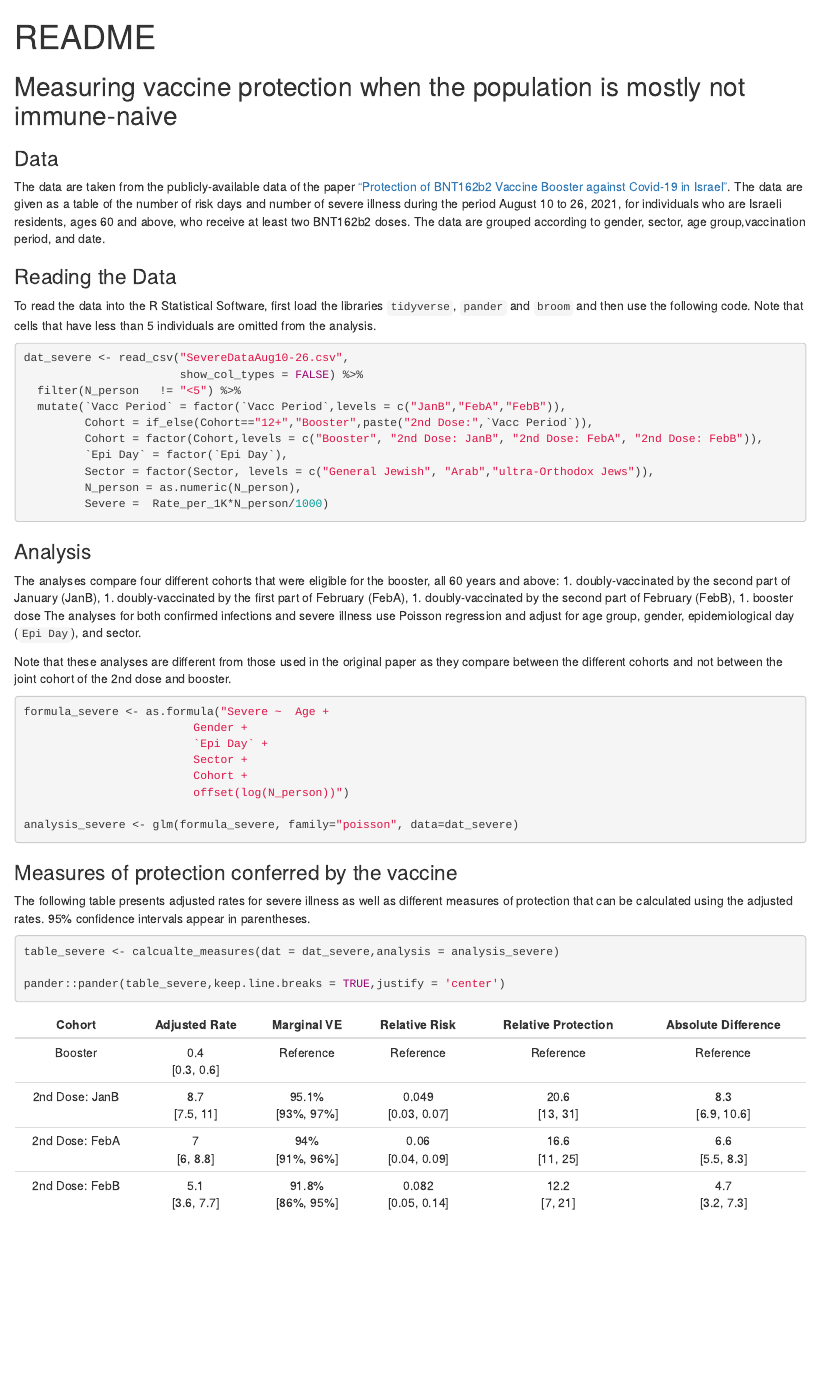
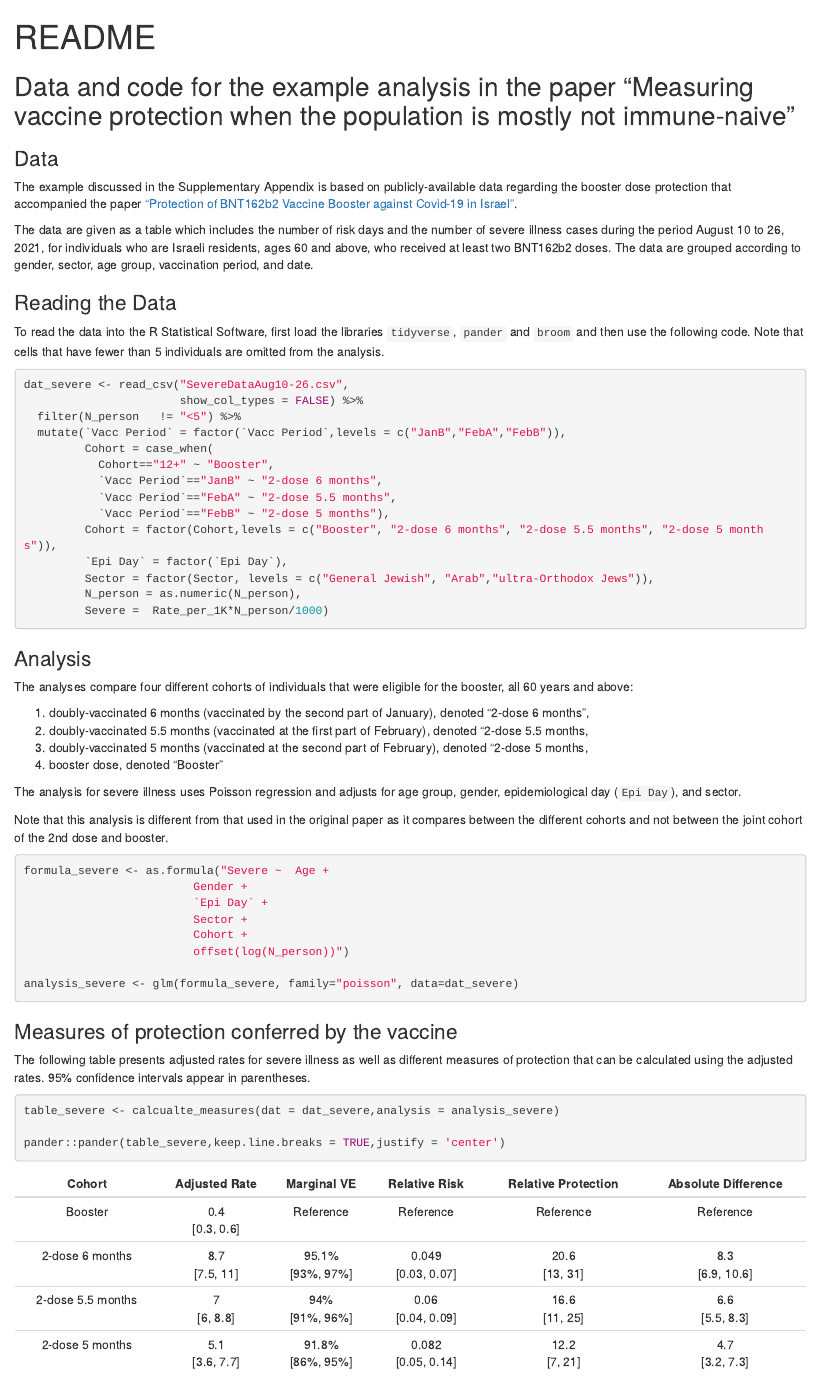
Before and after one commit to yairgoldy/vaccine_protection_measures, an R Markdown document (README.Rmd): the page in a window 1100 px wide, from its top. The pictures show the output file README.html that the author committed with the source, opened offline.

Commit message:
update the README files

````diff
--- a/README.Rmd
+++ b/README.Rmd
@@ -26,14 +26,16 @@ source("utils.R")
 
 
 
-## Measuring vaccine protection when the population is mostly not immune-naive
+## Data and code for the example analysis in the paper "Measuring vaccine protection when the population is mostly not immune-naive"
 
 ### Data
 
-The data are taken from the publicly-available data of the paper ["Protection of BNT162b2 Vaccine Booster against Covid-19 in Israel"](https://www.nejm.org/doi/full/10.1056/nejmoa2114255). The data are given as a table of the number of risk days and number of severe illness during the period August 10 to 26, 2021, for individuals who are Israeli residents, ages 60 and above, who receive at least two BNT162b2 doses. The data are grouped according to gender, sector, age group,vaccination period, and date.
+The example discussed in the Supplementary Appendix is based on publicly-available data regarding the booster dose protection that accompanied the paper ["Protection of BNT162b2 Vaccine Booster against Covid-19 in Israel"](https://www.nejm.org/doi/full/10.1056/nejmoa2114255).
+
+The data are given as a table which includes the number of risk days and the number of severe illness cases during the period August 10 to 26, 2021, for individuals who are Israeli residents, ages 60 and above, who received at least two BNT162b2 doses. The data are grouped according to gender, sector, age group, vaccination period, and date.
 
 ### Reading the Data
-To read the data into the R Statistical Software, first load the libraries `tidyverse`, `pander` and `broom` and then use the following code. Note that cells that have less than 5 individuals are omitted from the analysis.
+To read the data into the R Statistical Software, first load the libraries `tidyverse`, `pander` and `broom` and then use the following code. Note that cells that have fewer than 5 individuals are omitted from the analysis.
 ```{r, echo = T}
 
 
@@ -41,8 +43,12 @@ dat_severe <- read_csv("SevereDataAug10-26.csv",
                        show_col_types = FALSE) %>%
   filter(N_person	!= "<5") %>%
   mutate(`Vacc Period` = factor(`Vacc Period`,levels = c("JanB","FebA","FebB")),
-         Cohort = if_else(Cohort=="12+","Booster",paste("2nd Dose:",`Vacc Period`)),
-         Cohort = factor(Cohort,levels = c("Booster", "2nd Dose: JanB", "2nd Dose: FebA", "2nd Dose: FebB")),
+         Cohort = case_when(
+           Cohort=="12+" ~ "Booster",
+           `Vacc Period`=="JanB" ~ "2-dose 6 months",
+           `Vacc Period`=="FebA" ~ "2-dose 5.5 months",
+           `Vacc Period`=="FebB" ~ "2-dose 5 months"),
+         Cohort = factor(Cohort,levels = c("Booster", "2-dose 6 months", "2-dose 5.5 months", "2-dose 5 months")),
          `Epi Day` = factor(`Epi Day`),
          Sector = factor(Sector, levels = c("General Jewish", "Arab","ultra-Orthodox Jews")),
          N_person = as.numeric(N_person),
@@ -54,14 +60,16 @@ dat_severe <- read_csv("SevereDataAug10-26.csv",
 
 ### Analysis
 
-The analyses compare four different cohorts that were eligible for the booster, all 60 years and above:
-1. doubly-vaccinated by the second part of January (JanB),
-1. doubly-vaccinated by the first part of February (FebA),
-1. doubly-vaccinated by the second part of February (FebB),
-1. booster dose
-The analyses for both confirmed infections and severe illness use Poisson regression and adjust for age group, gender, epidemiological day (`Epi Day`), and sector.
+The analyses compare four different cohorts of individuals that were eligible for the booster, all 60 years and above:
 
-Note that these analyses are different from those used in the original paper as they compare between the different cohorts and not between the joint cohort of the 2nd dose and booster.
+1. doubly-vaccinated 6 months (vaccinated by the second part of January), denoted "2-dose 6 months",
+1. doubly-vaccinated 5.5 months (vaccinated at the first part of February), denoted "2-dose 5.5 months,
+1. doubly-vaccinated 5 months (vaccinated at the second part of February), denoted "2-dose 5 months,
+1. booster dose, denoted "Booster"
+
+The analysis for severe illness uses Poisson regression and adjusts for age group, gender, epidemiological day (`Epi Day`), and sector.
+
+Note that this analysis is different from that used in the original paper as it compares between the different cohorts and not between the joint cohort of the 2nd dose and booster.
 
 ```{r analysis, echo = T}
 formula_severe <- as.formula("Severe ~  Age +
````
Also changed, not shown: README.html, README.md.
